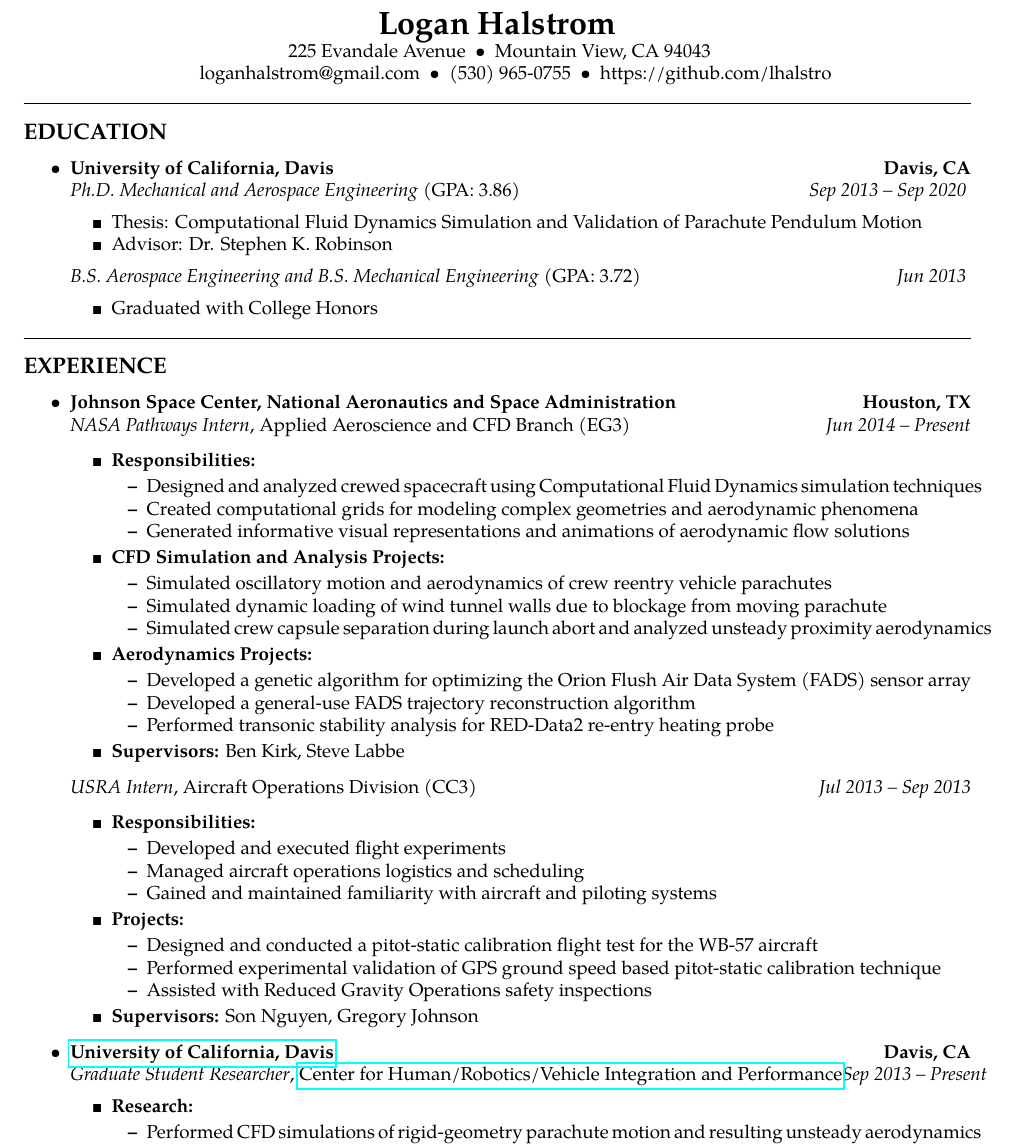
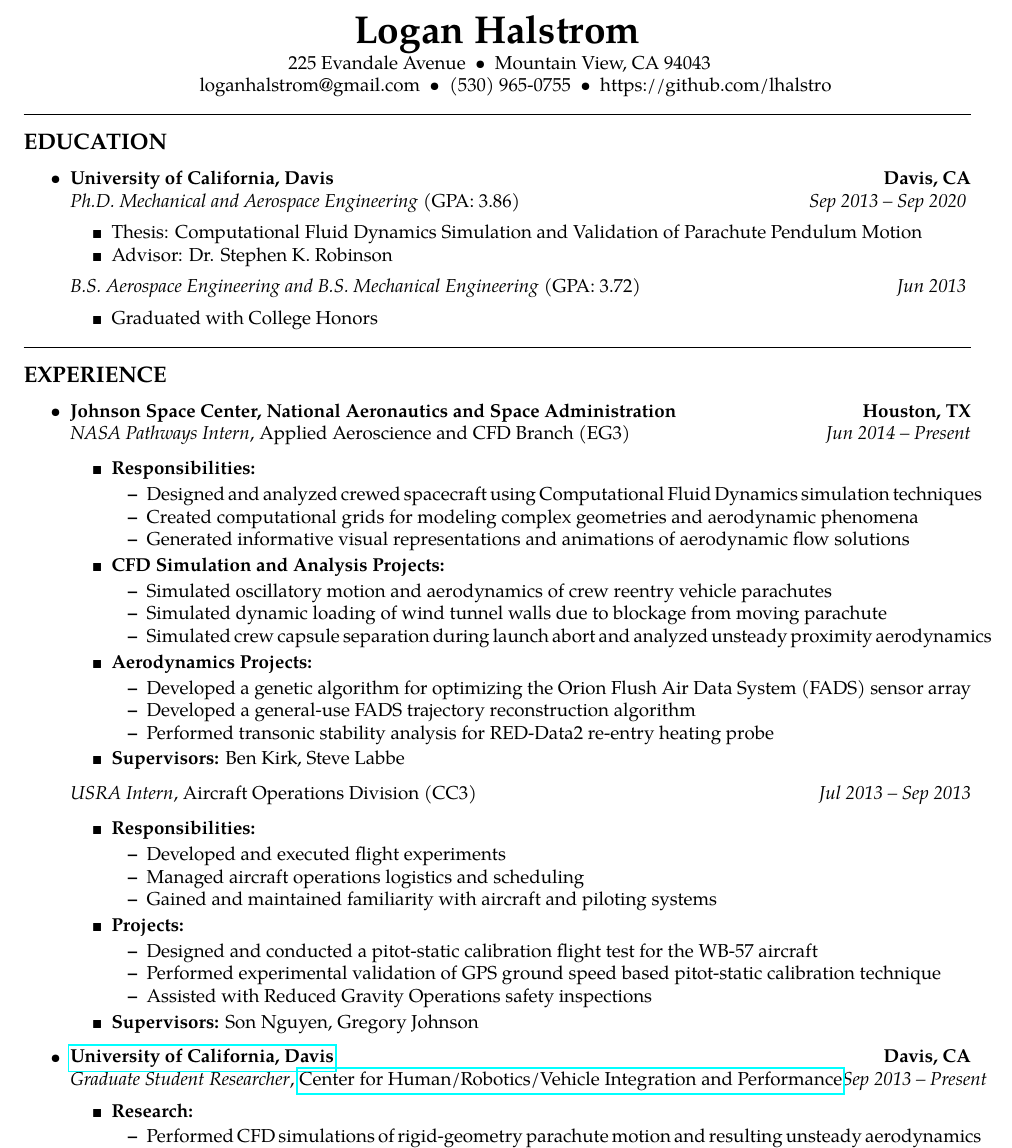
Before and after one commit to ldhalstrom/cv-resume, a LaTeX CV (LoganHalstrom_Resume.tex): part of page 1 of 3, cut so that both start at the same text. Compiled offline with pdfLaTeX.

Commit message:
bigger title

```diff
--- a/LoganHalstrom_Resume.tex
+++ b/LoganHalstrom_Resume.tex
@@ -108,7 +108,7 @@
 %%%%%%%%%%%%%%%%%%%%%%%%%%%%%%%%%%%%%%%%%%%%%%%%%%%%%%%%%%%%%%%%%%%%%%%%
 
 \begin{center}
-    {\LARGE \textbf{\CVAuthor}}
+    {\huge \textbf{\CVAuthor}}
 
     \ \CVAddressStreet\ \ \textbullet
     \ \ \CVAddressCity
```
Also changed, not shown: LoganHalstrom_Resume.pdf.
